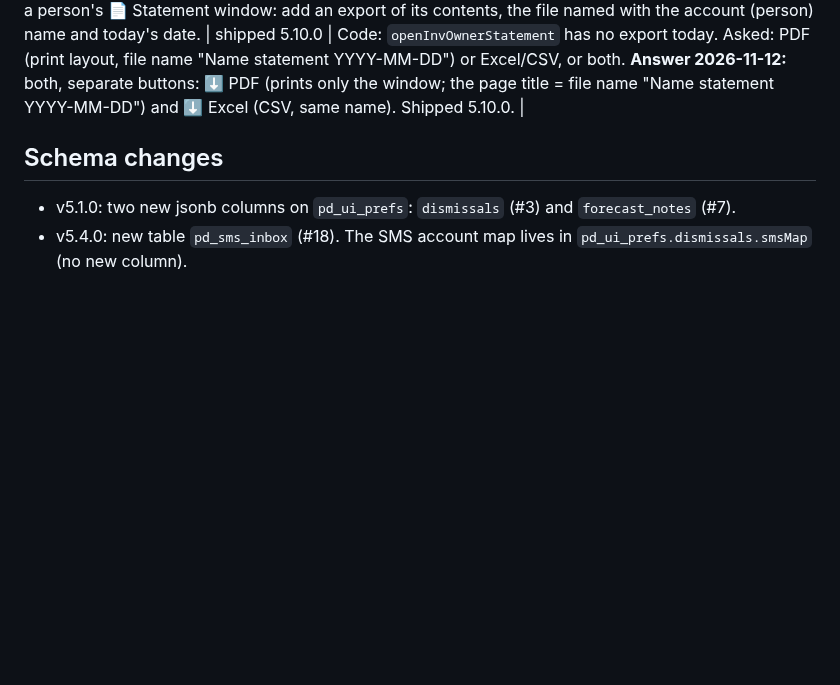
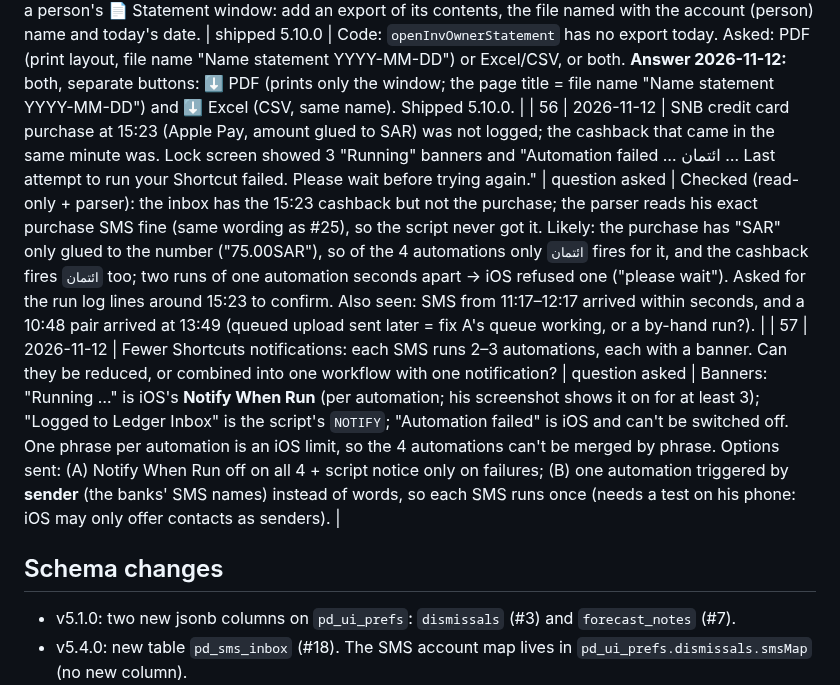
Before and after one commit to drmohanadmusa-ui/Public, a Markdown page: dev/ledgeros/FEEDBACK.md, the part around the change. Drawn GitHub-style; blank space fills up the shorter version.

Commit message:
LedgerOS tracker: #56 missed SNB purchase, #57 fewer Shortcuts notifications
Co-Authored-By: Claude Opus 5.5 <noreply@anthropic.com>
Claude-Session: https://claude.ai/code/session_01WGYRyzzVBTYw5ZceavLRka

```diff
--- a/dev/ledgeros/FEEDBACK.md
+++ b/dev/ledgeros/FEEDBACK.md
@@ -61,6 +61,8 @@ Status: **open** (not discussed), **question asked**, **agreed** (ready to build
 | 53 | 2026-11-12 | Family holding card: not enough room for "Show cost, price, realised"; make it a pop-out window instead. | shipped 5.10.0 | Code: the button toggles extra columns inside the card (`toggleInvDetails`, shared by Mine, Family and the platform page), so the narrow card scrolls sideways. Asked: pop-out on Family only, or everywhere the button shows. **Answer 2026-11-12:** Family page only: the card's ▸ Holdings button opens a pop-out window with the full holdings table (cost, price, realised). Agreed. Shipped 5.10.0 (`openInvFamilyHoldings`). |
 | 54 | 2026-11-12 | Top bar: replace the "Cloud synced" text with a cloud icon: green = synced, yellow = syncing, red = a problem. | shipped 5.10.0 | Code: `setStatus(text, kind)` fills the dot + text pill (kinds: ok, err, none while connecting). Asked: status text on hover; grey for "local only" (not connected); click does what it does today. **Answers 2026-11-12:** (a) words on hover: yes; (b) local only = a desk drive icon; (c) clicking did nothing before and still does nothing. Shipped 5.10.0. |
 | 55 | 2026-11-12 | Family → a person's 📄 Statement window: add an export of its contents, the file named with the account (person) name and today's date. | shipped 5.10.0 | Code: `openInvOwnerStatement` has no export today. Asked: PDF (print layout, file name "Name statement YYYY-MM-DD") or Excel/CSV, or both. **Answer 2026-11-12:** both, separate buttons: ⬇ PDF (prints only the window; the page title = file name "Name statement YYYY-MM-DD") and ⬇ Excel (CSV, same name). Shipped 5.10.0. |
+| 56 | 2026-11-12 | SNB credit card purchase at 15:23 (Apple Pay, amount glued to SAR) was not logged; the cashback that came in the same minute was. Lock screen showed 3 "Running" banners and "Automation failed … ائتمان … Last attempt to run your Shortcut failed. Please wait before trying again." | question asked | Checked (read-only + parser): the inbox has the 15:23 cashback but not the purchase; the parser reads his exact purchase SMS fine (same wording as #25), so the script never got it. Likely: the purchase has "SAR" only glued to the number ("75.00SAR"), so of the 4 automations only `ائتمان` fires for it, and the cashback fires `ائتمان` too; two runs of one automation seconds apart → iOS refused one ("please wait"). Asked for the run log lines around 15:23 to confirm. Also seen: SMS from 11:17–12:17 arrived within seconds, and a 10:48 pair arrived at 13:49 (queued upload sent later = fix A's queue working, or a by-hand run?). |
+| 57 | 2026-11-12 | Fewer Shortcuts notifications: each SMS runs 2–3 automations, each with a banner. Can they be reduced, or combined into one workflow with one notification? | question asked | Banners: "Running …" is iOS's **Notify When Run** (per automation; his screenshot shows it on for at least 3); "Logged to Ledger Inbox" is the script's `NOTIFY`; "Automation failed" is iOS and can't be switched off. One phrase per automation is an iOS limit, so the 4 automations can't be merged by phrase. Options sent: (A) Notify When Run off on all 4 + script notice only on failures; (B) one automation triggered by **sender** (the banks' SMS names) instead of words, so each SMS runs once (needs a test on his phone: iOS may only offer contacts as senders). |
 
 ## Schema changes
 - v5.1.0: two new jsonb columns on `pd_ui_prefs`: `dismissals` (#3) and `forecast_notes` (#7).
```
